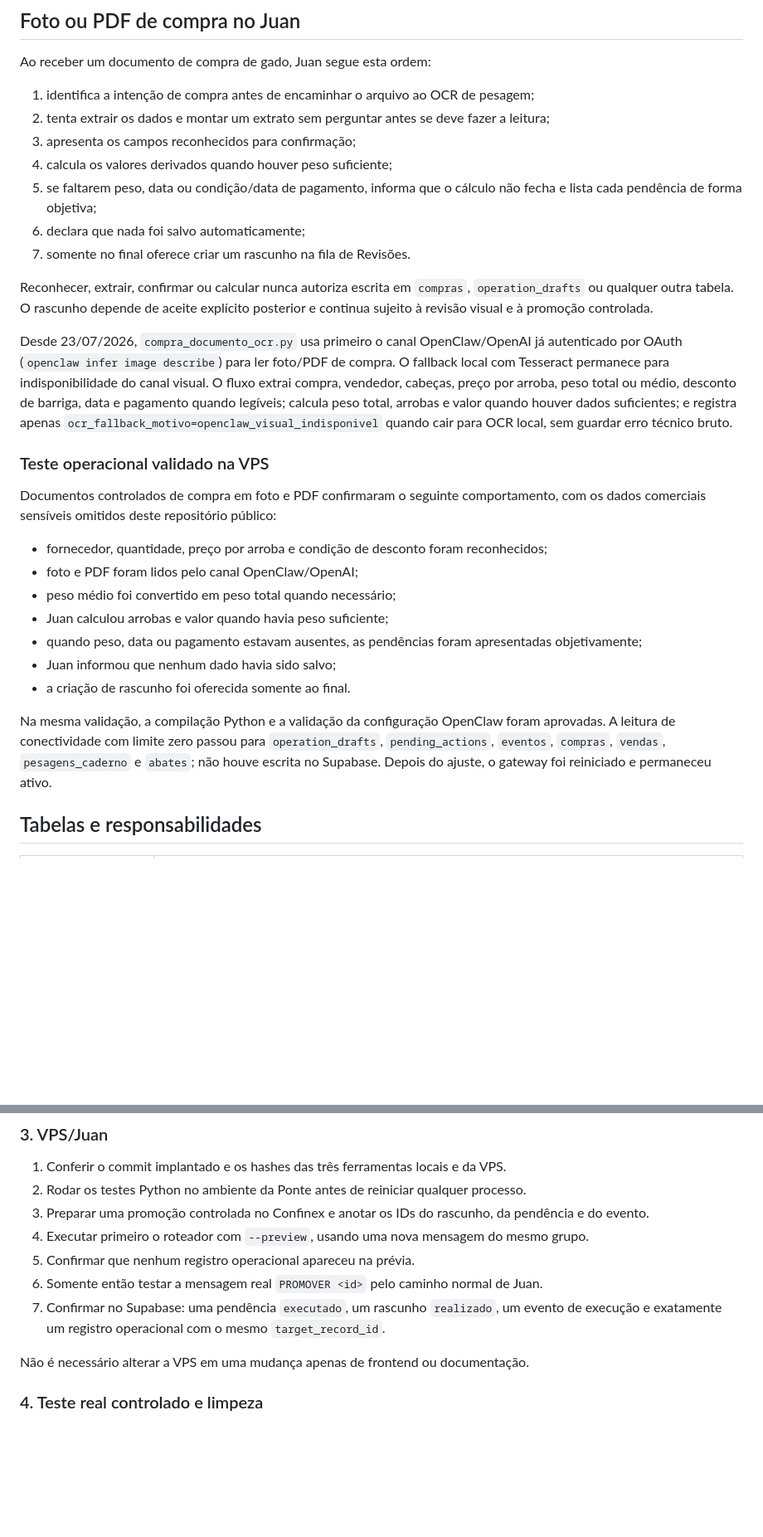
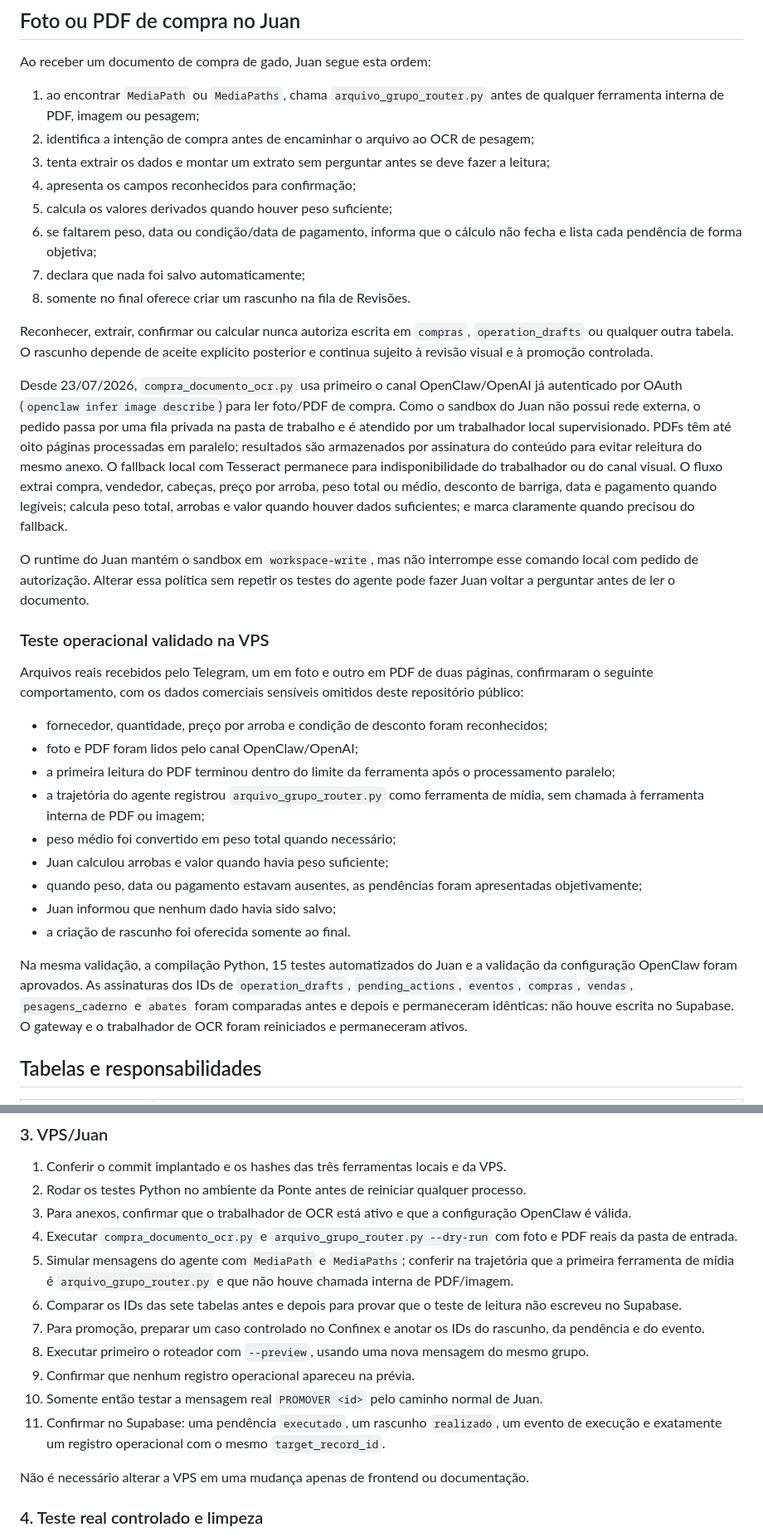
Before and after one commit to pablofaraujo/Confinex, a Markdown page: docs/fila-revisoes.md, 2 parts joined by grey strips. Shown at 83% size. Drawn GitHub-style; blank space fills up the shorter version.

Commit message:
Documenta roteamento de anexos do Juan

```diff
--- a/docs/fila-revisoes.md
+++ b/docs/fila-revisoes.md
@@ -20,31 +20,36 @@ Nenhuma compra é promovida automaticamente. Preparar, aprovar, simular e reconc
 
 Ao receber um documento de compra de gado, Juan segue esta ordem:
 
-1. identifica a intenção de compra antes de encaminhar o arquivo ao OCR de pesagem;
-2. tenta extrair os dados e montar um extrato sem perguntar antes se deve fazer a leitura;
-3. apresenta os campos reconhecidos para confirmação;
-4. calcula os valores derivados quando houver peso suficiente;
-5. se faltarem peso, data ou condição/data de pagamento, informa que o cálculo não fecha e lista cada pendência de forma objetiva;
-6. declara que nada foi salvo automaticamente;
-7. somente no final oferece criar um rascunho na fila de Revisões.
+1. ao encontrar `MediaPath` ou `MediaPaths`, chama `arquivo_grupo_router.py` antes de qualquer ferramenta interna de PDF, imagem ou pesagem;
+2. identifica a intenção de compra antes de encaminhar o arquivo ao OCR de pesagem;
+3. tenta extrair os dados e montar um extrato sem perguntar antes se deve fazer a leitura;
+4. apresenta os campos reconhecidos para confirmação;
+5. calcula os valores derivados quando houver peso suficiente;
+6. se faltarem peso, data ou condição/data de pagamento, informa que o cálculo não fecha e lista cada pendência de forma objetiva;
+7. declara que nada foi salvo automaticamente;
+8. somente no final oferece criar um rascunho na fila de Revisões.
 
 Reconhecer, extrair, confirmar ou calcular nunca autoriza escrita em `compras`, `operation_drafts` ou qualquer outra tabela. O rascunho depende de aceite explícito posterior e continua sujeito à revisão visual e à promoção controlada.
 
-Desde 23/07/2026, `compra_documento_ocr.py` usa primeiro o canal OpenClaw/OpenAI já autenticado por OAuth (`openclaw infer image describe`) para ler foto/PDF de compra. O fallback local com Tesseract permanece para indisponibilidade do canal visual. O fluxo extrai compra, vendedor, cabeças, preço por arroba, peso total ou médio, desconto de barriga, data e pagamento quando legíveis; calcula peso total, arrobas e valor quando houver dados suficientes; e registra apenas `ocr_fallback_motivo=openclaw_visual_indisponivel` quando cair para OCR local, sem guardar erro técnico bruto.
+Desde 23/07/2026, `compra_documento_ocr.py` usa primeiro o canal OpenClaw/OpenAI já autenticado por OAuth (`openclaw infer image describe`) para ler foto/PDF de compra. Como o sandbox do Juan não possui rede externa, o pedido passa por uma fila privada na pasta de trabalho e é atendido por um trabalhador local supervisionado. PDFs têm até oito páginas processadas em paralelo; resultados são armazenados por assinatura do conteúdo para evitar releitura do mesmo anexo. O fallback local com Tesseract permanece para indisponibilidade do trabalhador ou do canal visual. O fluxo extrai compra, vendedor, cabeças, preço por arroba, peso total ou médio, desconto de barriga, data e pagamento quando legíveis; calcula peso total, arrobas e valor quando houver dados suficientes; e marca claramente quando precisou do fallback.
+
+O runtime do Juan mantém o sandbox em `workspace-write`, mas não interrompe esse comando local com pedido de autorização. Alterar essa política sem repetir os testes do agente pode fazer Juan voltar a perguntar antes de ler o documento.
 
 ### Teste operacional validado na VPS
 
-Documentos controlados de compra em foto e PDF confirmaram o seguinte comportamento, com os dados comerciais sensíveis omitidos deste repositório público:
+Arquivos reais recebidos pelo Telegram, um em foto e outro em PDF de duas páginas, confirmaram o seguinte comportamento, com os dados comerciais sensíveis omitidos deste repositório público:
 
 - fornecedor, quantidade, preço por arroba e condição de desconto foram reconhecidos;
 - foto e PDF foram lidos pelo canal OpenClaw/OpenAI;
+- a primeira leitura do PDF terminou dentro do limite da ferramenta após o processamento paralelo;
+- a trajetória do agente registrou `arquivo_grupo_router.py` como ferramenta de mídia, sem chamada à ferramenta interna de PDF ou imagem;
 - peso médio foi convertido em peso total quando necessário;
 - Juan calculou arrobas e valor quando havia peso suficiente;
 - quando peso, data ou pagamento estavam ausentes, as pendências foram apresentadas objetivamente;
 - Juan informou que nenhum dado havia sido salvo;
 - a criação de rascunho foi oferecida somente ao final.
 
-Na mesma validação, a compilação Python e a validação da configuração OpenClaw foram aprovadas. A leitura de conectividade com limite zero passou para `operation_drafts`, `pending_actions`, `eventos`, `compras`, `vendas`, `pesagens_caderno` e `abates`; não houve escrita no Supabase. Depois do ajuste, o gateway foi reiniciado e permaneceu ativo.
+Na mesma validação, a compilação Python, 15 testes automatizados do Juan e a validação da configuração OpenClaw foram aprovados. As assinaturas dos IDs de `operation_drafts`, `pending_actions`, `eventos`, `compras`, `vendas`, `pesagens_caderno` e `abates` foram comparadas antes e depois e permaneceram idênticas: não houve escrita no Supabase. O gateway e o trabalhador de OCR foram reiniciados e permaneceram ativos.
 
 ## Tabelas e responsabilidades
 
@@ -168,11 +173,15 @@ Com credenciais protegidas disponíveis, a prévia `promocao_operacional.py --pe
 
 1. Conferir o commit implantado e os hashes das três ferramentas locais e da VPS.
 2. Rodar os testes Python no ambiente da Ponte antes de reiniciar qualquer processo.
-3. Preparar uma promoção controlada no Confinex e anotar os IDs do rascunho, da pendência e do evento.
-4. Executar primeiro o roteador com `--preview`, usando uma nova mensagem do mesmo grupo.
-5. Confirmar que nenhum registro operacional apareceu na prévia.
-6. Somente então testar a mensagem real `PROMOVER <id>` pelo caminho normal de Juan.
-7. Confirmar no Supabase: uma pendência `executado`, um rascunho `realizado`, um evento de execução e exatamente um registro operacional com o mesmo `target_record_id`.
+3. Para anexos, confirmar que o trabalhador de OCR está ativo e que a configuração OpenClaw é válida.
+4. Executar `compra_documento_ocr.py` e `arquivo_grupo_router.py --dry-run` com foto e PDF reais da pasta de entrada.
+5. Simular mensagens do agente com `MediaPath` e `MediaPaths`; conferir na trajetória que a primeira ferramenta de mídia é `arquivo_grupo_router.py` e que não houve chamada interna de PDF/imagem.
+6. Comparar os IDs das sete tabelas antes e depois para provar que o teste de leitura não escreveu no Supabase.
+7. Para promoção, preparar um caso controlado no Confinex e anotar os IDs do rascunho, da pendência e do evento.
+8. Executar primeiro o roteador com `--preview`, usando uma nova mensagem do mesmo grupo.
+9. Confirmar que nenhum registro operacional apareceu na prévia.
+10. Somente então testar a mensagem real `PROMOVER <id>` pelo caminho normal de Juan.
+11. Confirmar no Supabase: uma pendência `executado`, um rascunho `realizado`, um evento de execução e exatamente um registro operacional com o mesmo `target_record_id`.
 
 Não é necessário alterar a VPS em uma mudança apenas de frontend ou documentação.
 
```
Also changed, not shown: other parts of docs/fila-revisoes.md (+3 -1 lines), CLAUDE.md (+1 -1 lines), docs/arquitetura.md (+4 -2 lines).
